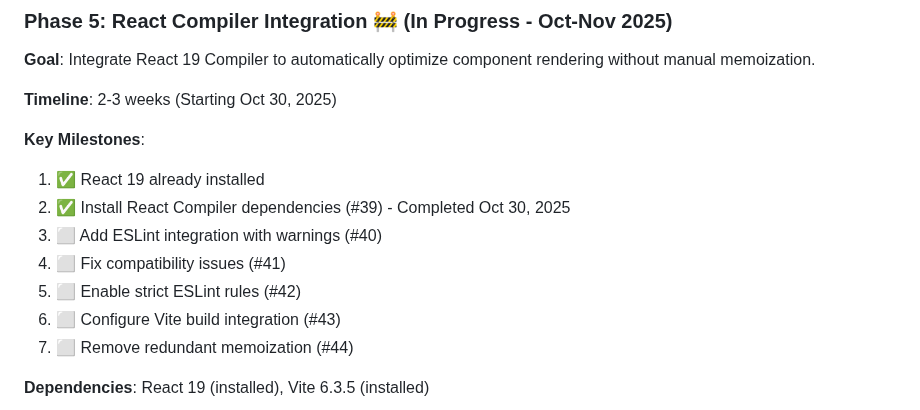
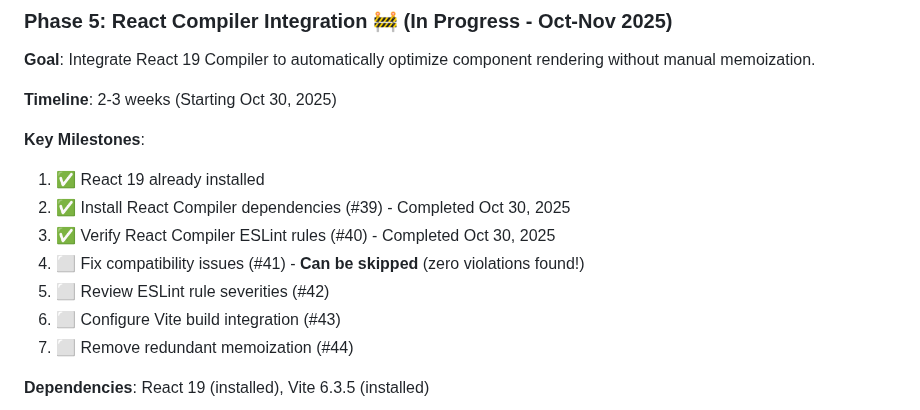
Before and after one commit to taearls/portfolio, a Markdown page: ROADMAP.md, the part around one of its changes. GitHub-like rendering.

```diff
--- a/ROADMAP.md
+++ b/ROADMAP.md
@@ -83,9 +83,9 @@ _Successfully migrated to TailwindCSS v4 with modern config_
 
 1. ✅ React 19 already installed
 2. ✅ Install React Compiler dependencies (#39) - Completed Oct 30, 2025
-3. ⬜ Add ESLint integration with warnings (#40)
-4. ⬜ Fix compatibility issues (#41)
-5. ⬜ Enable strict ESLint rules (#42)
+3. ✅ Verify React Compiler ESLint rules (#40) - Completed Oct 30, 2025
+4. ⬜ Fix compatibility issues (#41) - **Can be skipped** (zero violations found!)
+5. ⬜ Review ESLint rule severities (#42)
 6. ⬜ Configure Vite build integration (#43)
 7. ⬜ Remove redundant memoization (#44)
 
```
Also changed, not shown: other parts of ROADMAP.md (+29 -11 lines).
